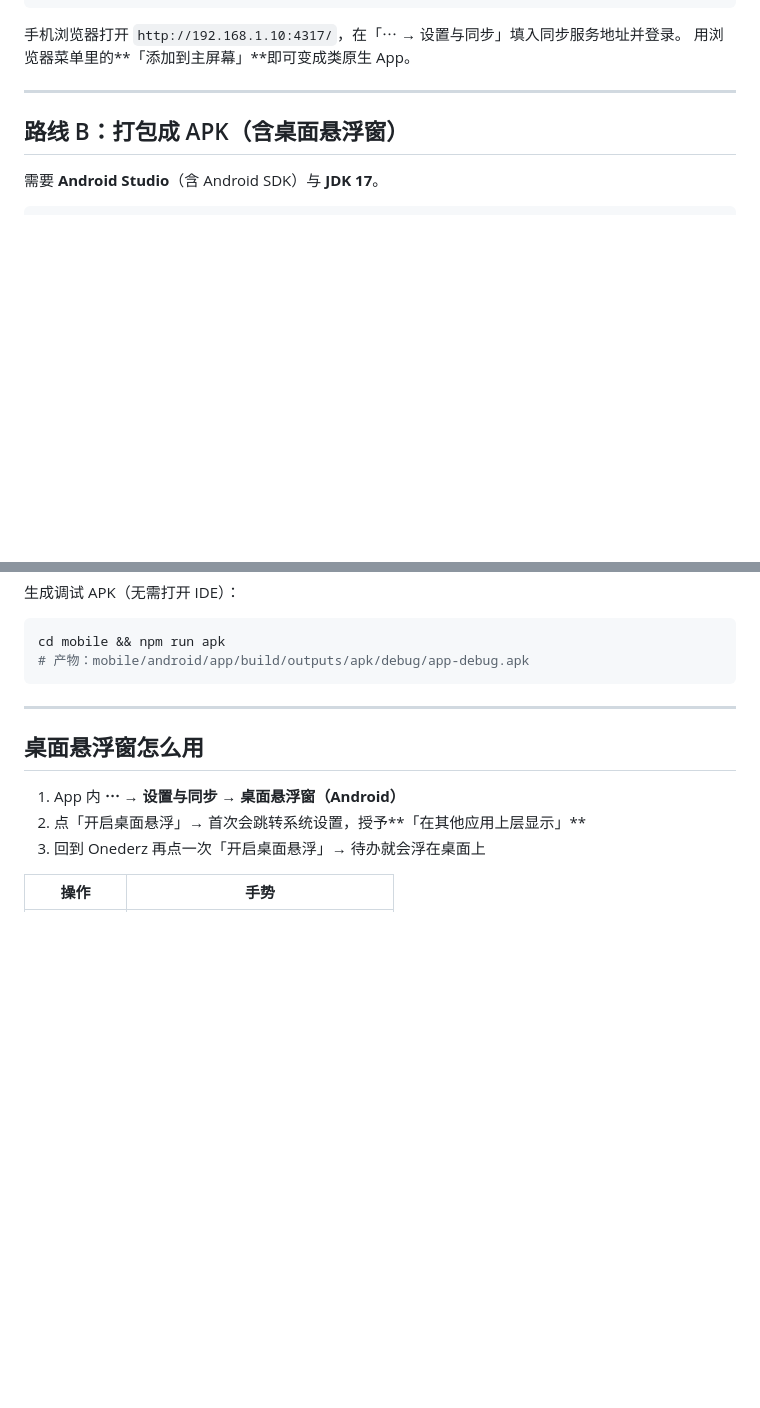
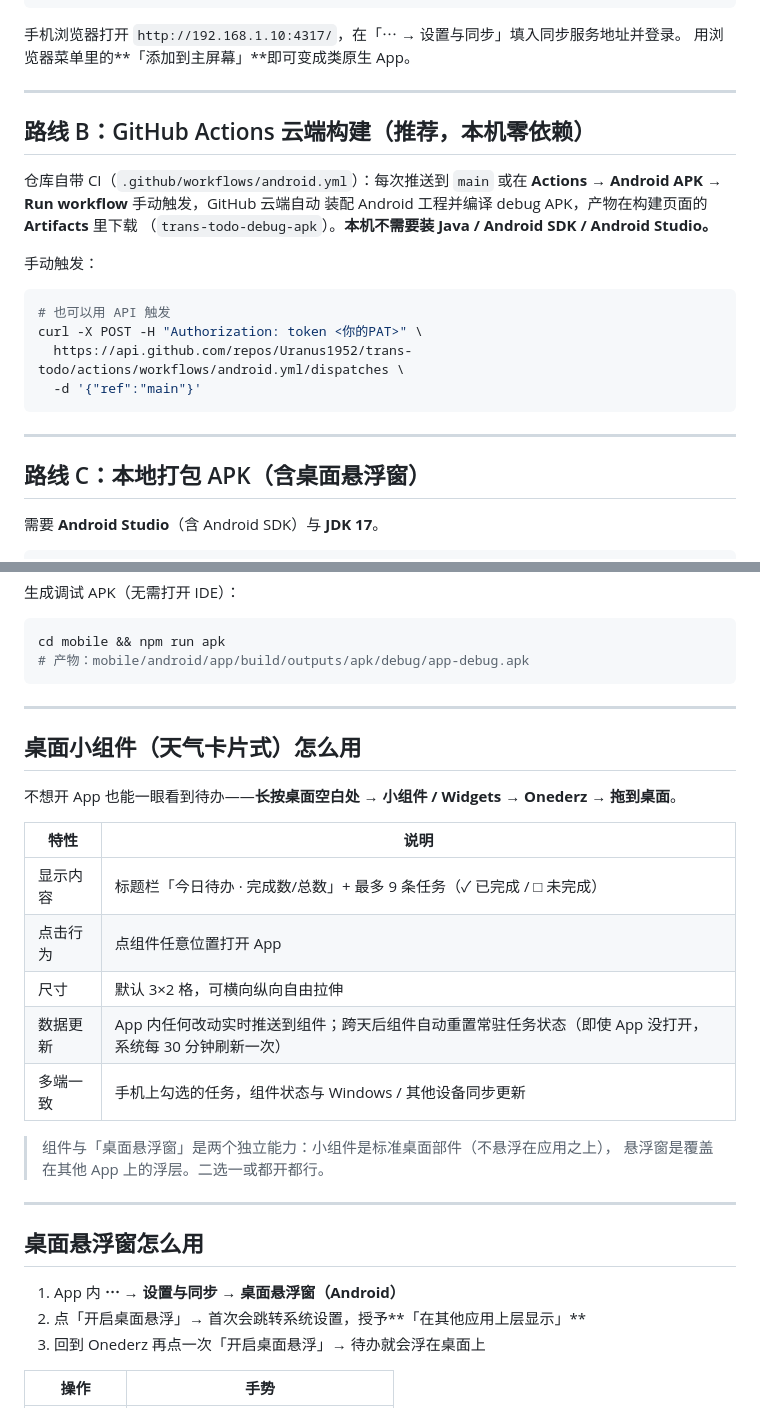
Before and after one commit to Uranus1952/trans-todo, a Markdown page: mobile/README.md, 2 parts joined by grey strips. Rendered like a GitHub page; blank space fills up the shorter version.

````diff
--- a/mobile/README.md
+++ b/mobile/README.md
@@ -19,7 +19,25 @@ npm run preview       # 界面服务，默认 4317 端口
 
 ---
 
-## 路线 B：打包成 APK（含桌面悬浮窗）
+## 路线 B：GitHub Actions 云端构建（推荐，本机零依赖）
+
+仓库自带 CI（`.github/workflows/android.yml`）：每次推送到 `main` 或在
+**Actions → Android APK → Run workflow** 手动触发，GitHub 云端自动
+装配 Android 工程并编译 debug APK，产物在构建页面的 **Artifacts** 里下载
+（`trans-todo-debug-apk`）。**本机不需要装 Java / Android SDK / Android Studio。**
+
+手动触发：
+
+```bash
+# 也可以用 API 触发
+curl -X POST -H "Authorization: token <你的PAT>" \
+  https://api.github.com/repos/Uranus1952/trans-todo/actions/workflows/android.yml/dispatches \
+  -d '{"ref":"main"}'
+```
+
+---
+
+## 路线 C：本地打包 APK（含桌面悬浮窗）
 
 需要 **Android Studio**（含 Android SDK）与 **JDK 17**。
 
@@ -52,6 +70,23 @@ cd mobile && npm run setup
 cd mobile && npm run apk
 # 产物：mobile/android/app/build/outputs/apk/debug/app-debug.apk
 ```
+
+---
+
+## 桌面小组件（天气卡片式）怎么用
+
+不想开 App 也能一眼看到待办——**长按桌面空白处 → 小组件 / Widgets → Onederz → 拖到桌面**。
+
+| 特性 | 说明 |
+|---|---|
+| 显示内容 | 标题栏「今日待办 · 完成数/总数」+ 最多 9 条任务（✓ 已完成 / □ 未完成） |
+| 点击行为 | 点组件任意位置打开 App |
+| 尺寸 | 默认 3×2 格，可横向纵向自由拉伸 |
+| 数据更新 | App 内任何改动实时推送到组件；跨天后组件自动重置常驻任务状态（即使 App 没打开，系统每 30 分钟刷新一次） |
+| 多端一致 | 手机上勾选的任务，组件状态与 Windows / 其他设备同步更新 |
+
+> 组件与「桌面悬浮窗」是两个独立能力：小组件是标准桌面部件（不悬浮在应用之上），
+> 悬浮窗是覆盖在其他 App 上的浮层。二选一或都开都行。
 
 ---
 
````
